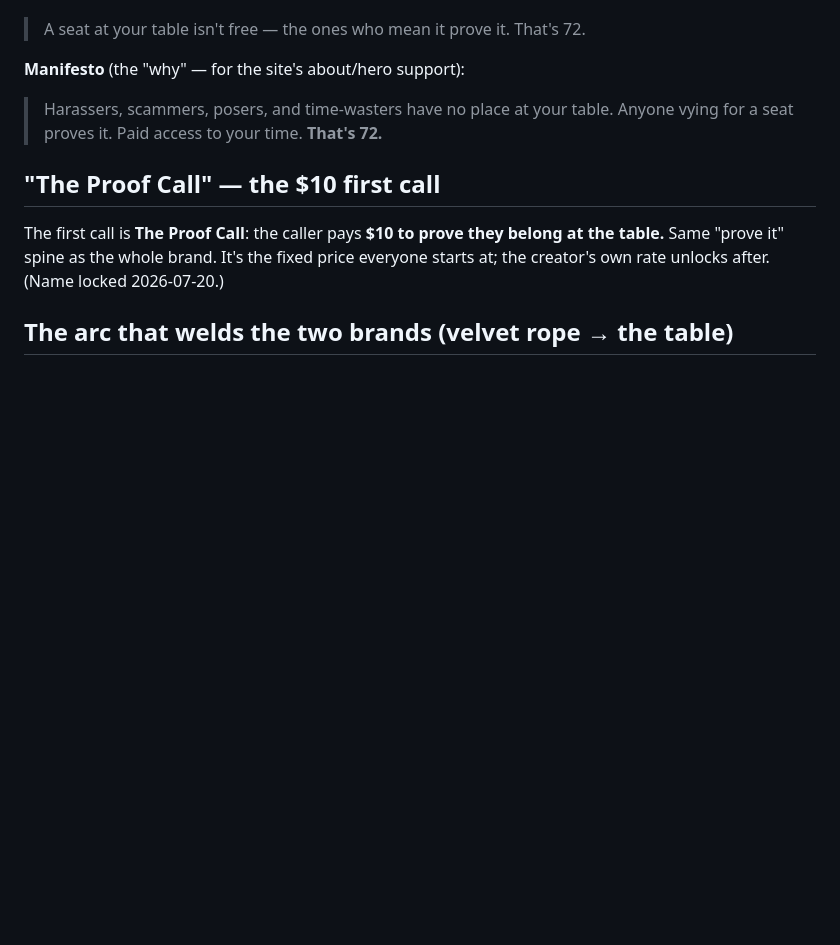
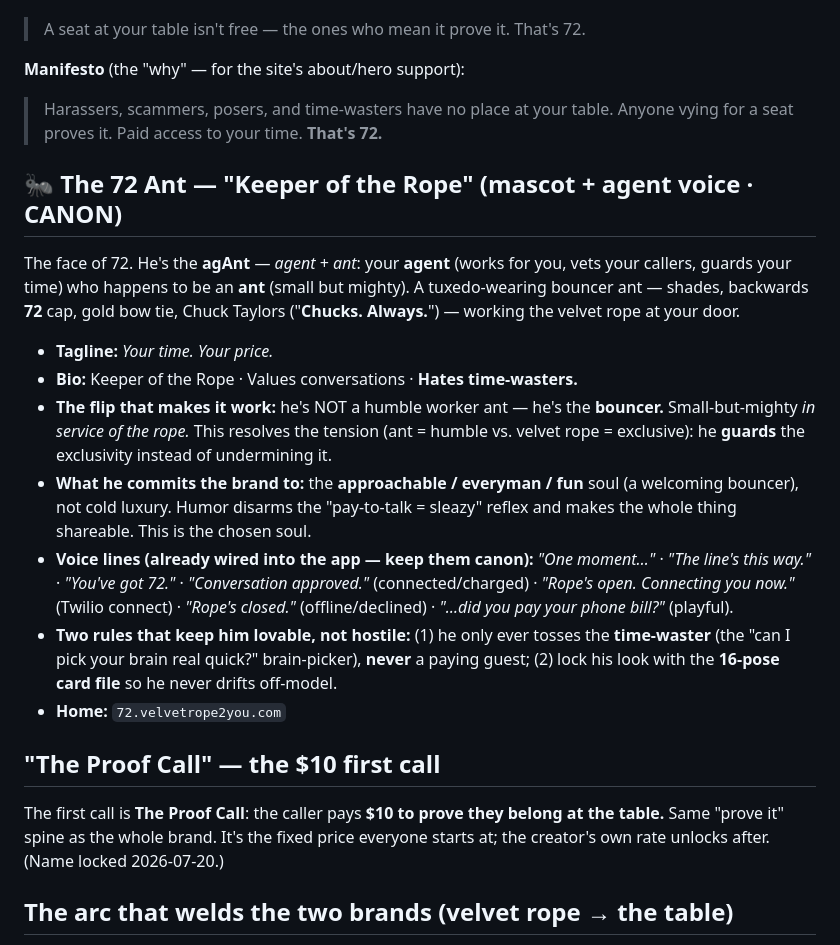
Before and after one commit to wardev-r/proveit72-again, a Markdown page: 72-BRAND-VOICE.md, the part around the change. GitHub-like rendering; blank space fills up the shorter version.

Commit message:
Lock The 72 Ant (the agAnt) into brand canon — Keeper of the Rope
Robert's all-in on the mascot. Captures the character (tuxedo bouncer ant, shades,
72 cap, chucks), the bio, the flip that resolves ant-vs-luxury (he guards the rope,
not a worker), the brand-soul choice (approachable/everyman), the canon voice lines
already wired into the app, and the two rules that keep him lovable.

```diff
--- a/72-BRAND-VOICE.md
+++ b/72-BRAND-VOICE.md
@@ -24,6 +24,31 @@ creator is the host holding the table, never the beggar asking to be paid.
 **Manifesto** (the "why" — for the site's about/hero support):
 > Harassers, scammers, posers, and time-wasters have no place at your table.
 > Anyone vying for a seat proves it. Paid access to your time. **That's 72.**
+
+## 🐜 The 72 Ant — "Keeper of the Rope" (mascot + agent voice · CANON)
+The face of 72. He's the **agAnt** — *agent + ant*: your **agent** (works for you, vets
+your callers, guards your time) who happens to be an **ant** (small but mighty). A
+tuxedo-wearing bouncer ant — shades, backwards **72** cap, gold bow tie, Chuck Taylors
+("**Chucks. Always.**") — working the velvet rope at your door.
+
+- **Tagline:** *Your time. Your price.*
+- **Bio:** Keeper of the Rope · Values conversations · **Hates time-wasters.**
+- **The flip that makes it work:** he's NOT a humble worker ant — he's the **bouncer.**
+  Small-but-mighty *in service of the rope.* This resolves the tension (ant = humble
+  vs. velvet rope = exclusive): he **guards** the exclusivity instead of undermining it.
+- **What he commits the brand to:** the **approachable / everyman / fun** soul (a
+  welcoming bouncer), not cold luxury. Humor disarms the "pay-to-talk = sleazy" reflex
+  and makes the whole thing shareable. This is the chosen soul.
+- **Voice lines (already wired into the app — keep them canon):**
+  *"One moment…"* · *"The line's this way."* · *"You've got 72."* ·
+  *"Conversation approved."* (connected/charged) · *"Rope's open. Connecting you now."*
+  (Twilio connect) · *"Rope's closed."* (offline/declined) · *"…did you pay your phone
+  bill?"* (playful).
+- **Two rules that keep him lovable, not hostile:** (1) he only ever tosses the
+  **time-waster** (the "can I pick your brain real quick?" brain-picker), **never** a
+  paying guest; (2) lock his look with the **16-pose card file** so he never drifts
+  off-model.
+- **Home:** `72.velvetrope2you.com`
 
 ## "The Proof Call" — the $10 first call
 The first call is **The Proof Call**: the caller pays **$10 to prove they belong at
```
